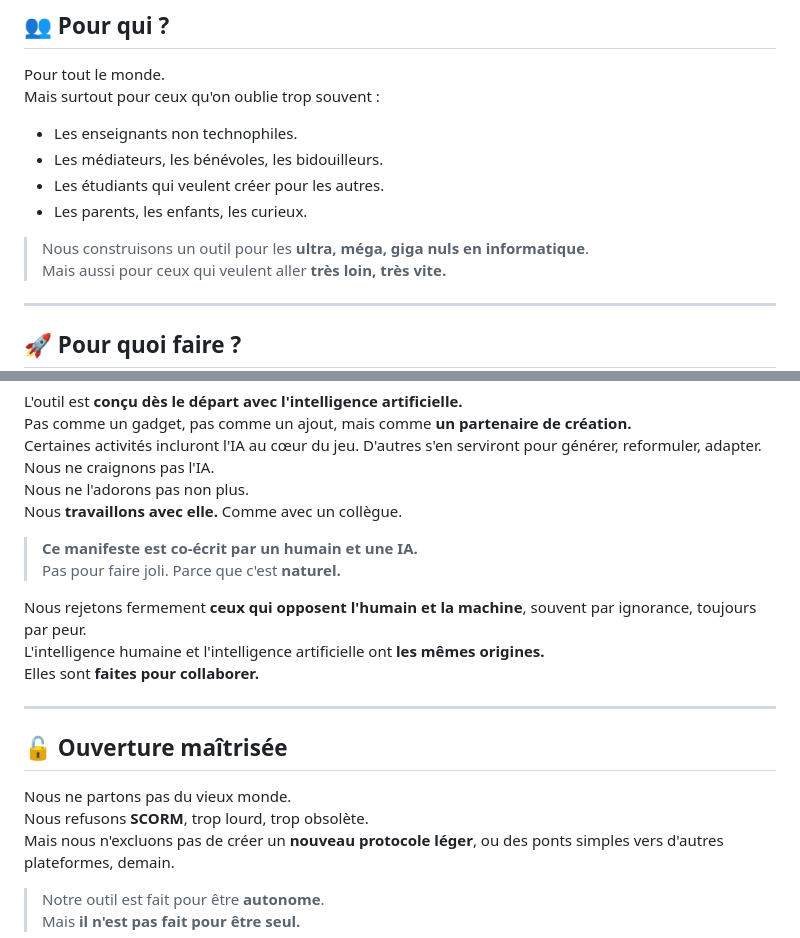
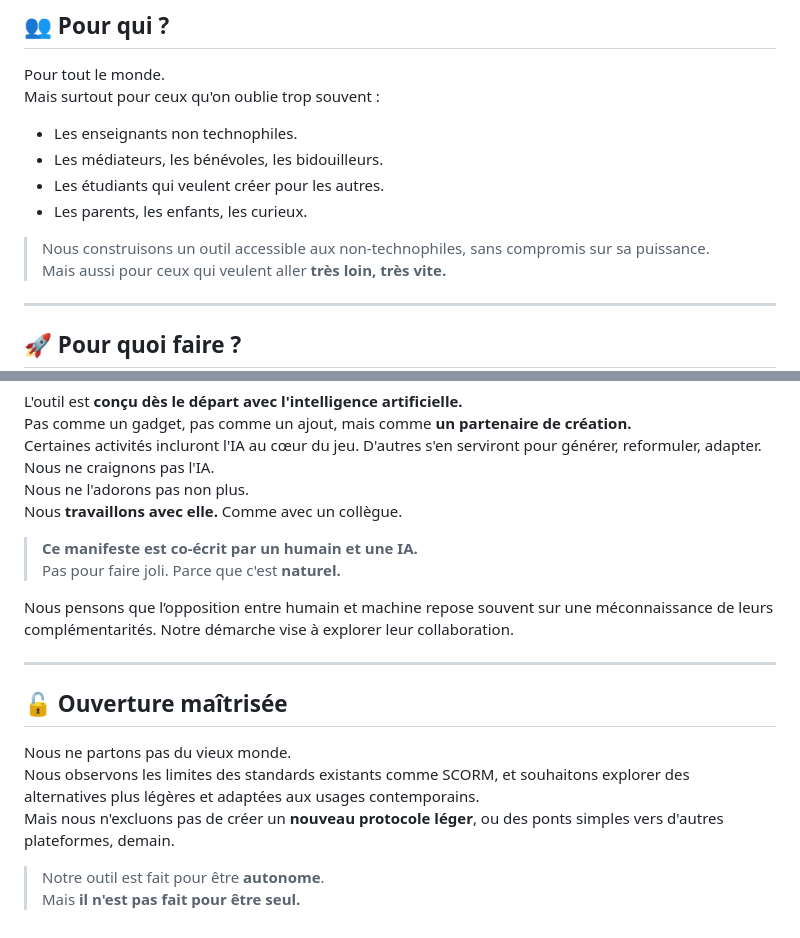
Before and after one commit to ugadavid/Boost-Hyper-Engine, a Markdown page: manifeste.md, 2 parts joined by grey strips. GitHub-like rendering.

Commit message:
Revise manifesto for clarity on tool accessibility
Updated the manifesto to emphasize collaboration between humans and machines, and to clarify the tool's accessibility for non-technophiles.

```diff
--- a/manifeste.md
+++ b/manifeste.md
@@ -48,7 +48,7 @@ Mais surtout pour ceux qu'on oublie trop souvent :
 - Les étudiants qui veulent créer pour les autres.
 - Les parents, les enfants, les curieux.
 
-> Nous construisons un outil pour les **ultra, méga, giga nuls en informatique**.
+> Nous construisons un outil accessible aux non-technophiles, sans compromis sur sa puissance.
 > Mais aussi pour ceux qui veulent aller **très loin, très vite.**
 
 ---
@@ -94,16 +94,14 @@ Nous **travaillons avec elle.** Comme avec un collègue.
 > **Ce manifeste est co-écrit par un humain et une IA.**
 > Pas pour faire joli. Parce que c'est **naturel.**
 
-Nous rejetons fermement **ceux qui opposent l'humain et la machine**, souvent par ignorance, toujours par peur.
-L'intelligence humaine et l'intelligence artificielle ont **les mêmes origines.**
-Elles sont **faites pour collaborer.**
+Nous pensons que l’opposition entre humain et machine repose souvent sur une méconnaissance de leurs complémentarités. Notre démarche vise à explorer leur collaboration.
 
 ---
 
 ## 🔓 Ouverture maîtrisée
 
 Nous ne partons pas du vieux monde.
-Nous refusons **SCORM**, trop lourd, trop obsolète.
+Nous observons les limites des standards existants comme SCORM, et souhaitons explorer des alternatives plus légères et adaptées aux usages contemporains.
 Mais nous n'excluons pas de créer un **nouveau protocole léger**, ou des ponts simples vers d'autres plateformes, demain.
 
 > Notre outil est fait pour être **autonome**.
```
